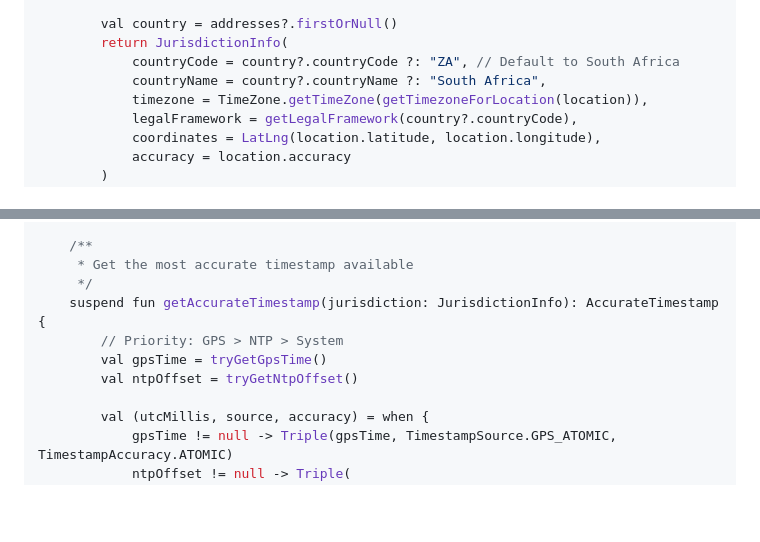
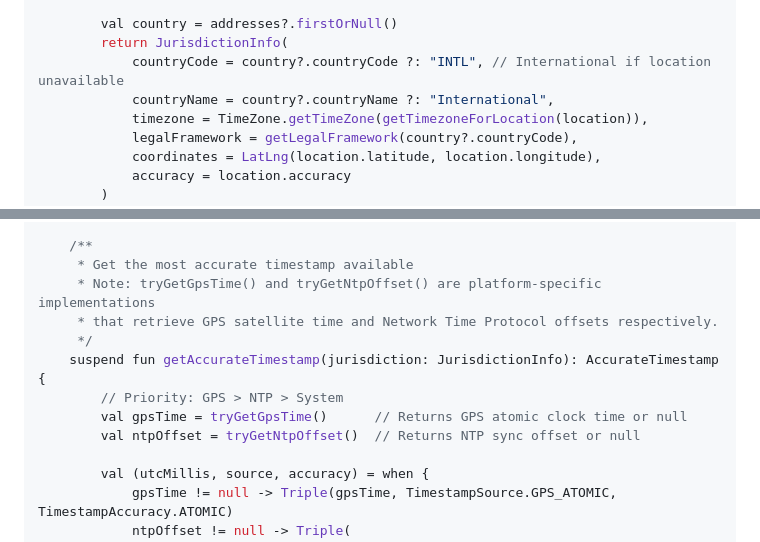
Before and after one commit to Liamhigh/verumweb, a Markdown page: README.md, 2 parts joined by grey strips. GitHub-like rendering; blank space fills up the shorter version.

Commit message:
Address code review feedback for jurisdiction default and function documentation
Co-authored-by: Liamhigh <36531077+Liamhigh@users.noreply.github.com>

```diff
--- a/README.md
+++ b/README.md
@@ -68,8 +68,8 @@ class JurisdictionDetector(private val context: Context) {
 
         val country = addresses?.firstOrNull()
         return JurisdictionInfo(
-            countryCode = country?.countryCode ?: "ZA", // Default to South Africa
-            countryName = country?.countryName ?: "South Africa",
+            countryCode = country?.countryCode ?: "INTL", // International if location unavailable
+            countryName = country?.countryName ?: "International",
             timezone = TimeZone.getTimeZone(getTimezoneForLocation(location)),
             legalFramework = getLegalFramework(country?.countryCode),
             coordinates = LatLng(location.latitude, location.longitude),
@@ -153,11 +153,13 @@ class ForensicTimestamp(private val context: Context) {
 
     /**
      * Get the most accurate timestamp available
+     * Note: tryGetGpsTime() and tryGetNtpOffset() are platform-specific implementations
+     * that retrieve GPS satellite time and Network Time Protocol offsets respectively.
      */
     suspend fun getAccurateTimestamp(jurisdiction: JurisdictionInfo): AccurateTimestamp {
         // Priority: GPS > NTP > System
-        val gpsTime = tryGetGpsTime()
-        val ntpOffset = tryGetNtpOffset()
+        val gpsTime = tryGetGpsTime()      // Returns GPS atomic clock time or null
+        val ntpOffset = tryGetNtpOffset()  // Returns NTP sync offset or null
 
         val (utcMillis, source, accuracy) = when {
             gpsTime != null -> Triple(gpsTime, TimestampSource.GPS_ATOMIC, TimestampAccuracy.ATOMIC)
```
